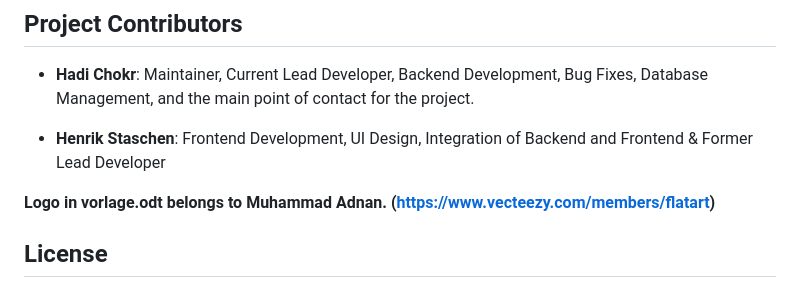
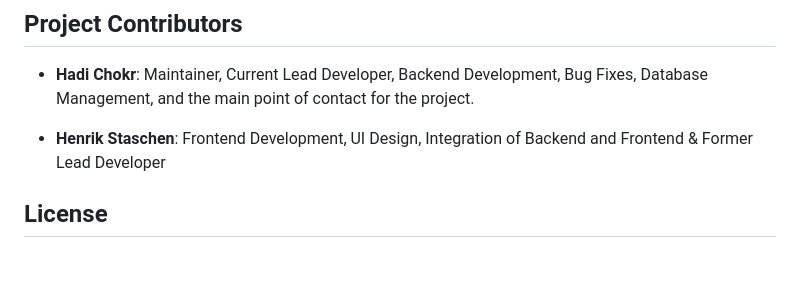
Before and after one commit to silverhadch/Debating-Opensource, a Markdown page: README.md, the part around the change. Drawn GitHub-style; blank space fills up the shorter version.

```diff
--- a/README.md
+++ b/README.md
@@ -8,8 +8,6 @@ The "Debating Contest Software" is an application designed for managing and orga
 
 - **Henrik Staschen**: Frontend Development, UI Design, Integration of Backend and Frontend & Former Lead Developer
 
-**Logo in vorlage.odt belongs to Muhammad Adnan.
-(https://www.vecteezy.com/members/flatart)**
 
 ## License
 
```
